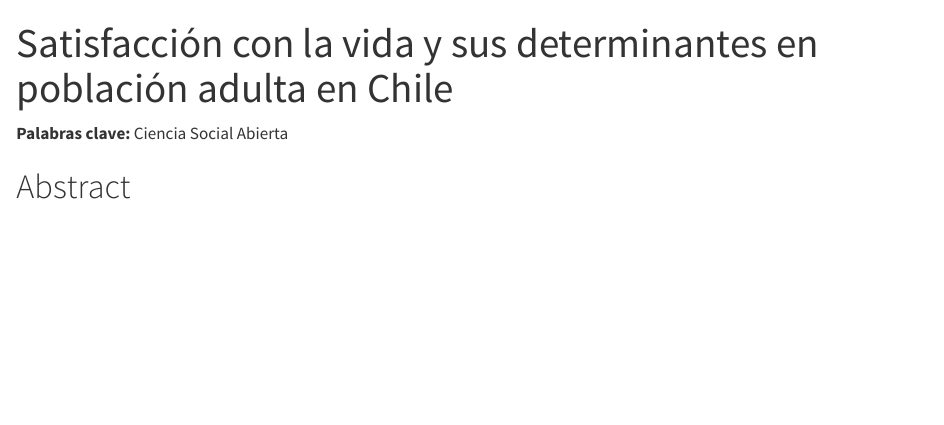
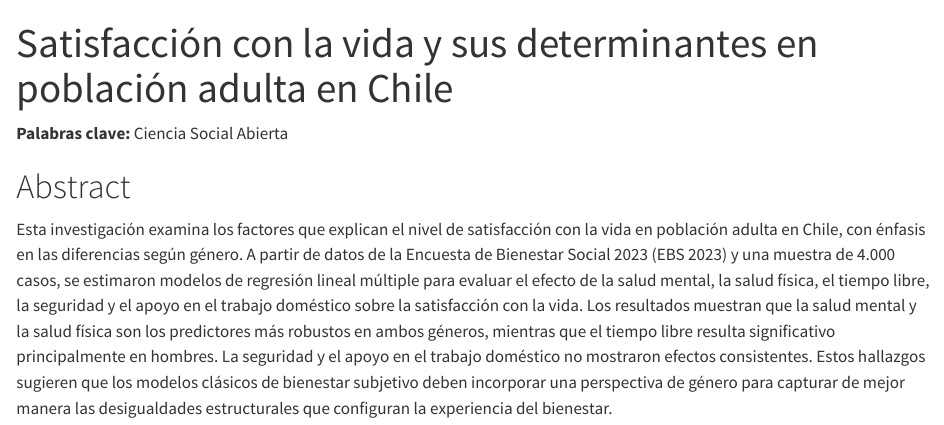
Before and after one commit to nonJaako/Trabajo-Final-CS-Abierta, a Quarto document (index.qmd): the page in a window 1100 px wide, from its top. Rendered offline with R 4.5, knitr and Pandoc in place of Quarto, with nearby package versions.

Commit message:
abstract

```diff
--- a/index.qmd
+++ b/index.qmd
@@ -24,3 +24,4 @@
 :::
 
 # Abstract {.unnumbered}
+Esta investigación examina los factores que explican el nivel de satisfacción con la vida en población adulta en Chile, con énfasis en las diferencias según género. A partir de datos de la Encuesta de Bienestar Social 2023 (EBS 2023) y una muestra de 4.000 casos, se estimaron modelos de regresión lineal múltiple para evaluar el efecto de la salud mental, la salud física, el tiempo libre, la seguridad y el apoyo en el trabajo doméstico sobre la satisfacción con la vida. Los resultados muestran que la salud mental y la salud física son los predictores más robustos en ambos géneros, mientras que el tiempo libre resulta significativo principalmente en hombres. La seguridad y el apoyo en el trabajo doméstico no mostraron efectos consistentes. Estos hallazgos sugieren que los modelos clásicos de bienestar subjetivo deben incorporar una perspectiva de género para capturar de mejor manera las desigualdades estructurales que configuran la experiencia del bienestar.
```
Also changed, not shown: docs/search.json, 2 other files.
